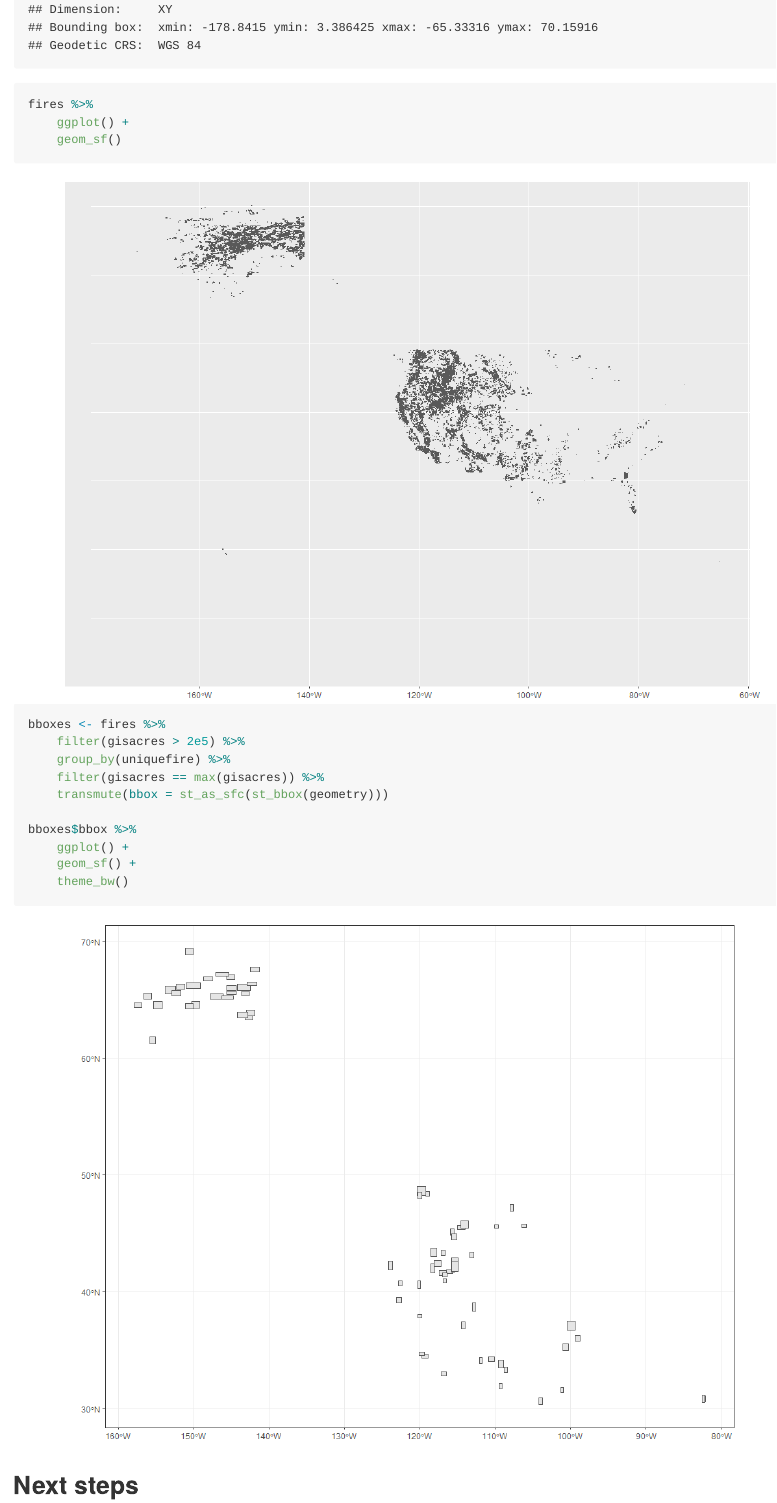
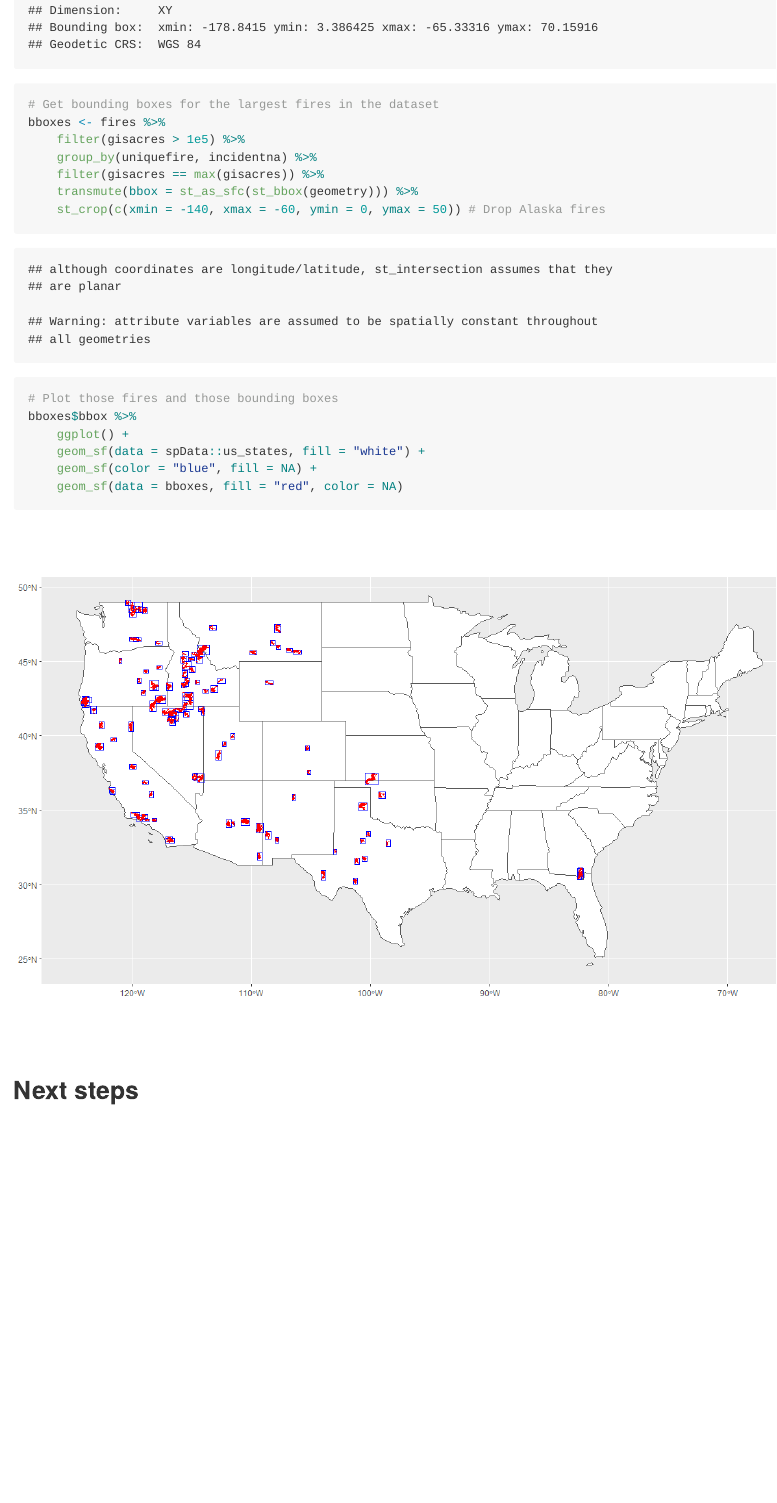
Before and after one commit to jmwingenroth/Wildfire, an R Markdown document (LiDAR_API.rmd): the page in a window 1100 px wide, from 6910 px down before the commit and from 7340 px down after it, so that both start at the same text. The pictures show the output file LiDAR_API.html that the author committed with the source, opened offline; long lines of code are wrapped.

Commit message:
Clean up fire data section

````diff
--- a/LiDAR_API.rmd
+++ b/LiDAR_API.rmd
@@ -175,19 +178,21 @@ Fire perimeters are sourced from the National Interagency Fire Center's [GIS Exp
 # Read fire data, which is local for now but could be uploaded to a cloud server if we want full reproducibility
 fires <- st_read("./data/Historic_Perimeters_Combined_2000-2018_GeoMAC/US_HIST_FIRE_PERIMTRS_2000_2018_DD83.shp")
 
-# Get
+# Get bounding boxes for the largest fires in the dataset
 bboxes <- fires %>%
-    filter(gisacres > 2e5) %>%
+    filter(gisacres > 1e5) %>%
     group_by(uniquefire, incidentna) %>%
     filter(gisacres == max(gisacres)) %>%
-    transmute(bbox = st_as_sfc(st_bbox(geometry)))
+    transmute(bbox = st_as_sfc(st_bbox(geometry))) %>%
+    st_crop(c(xmin = -140, xmax = -60, ymin = 0, ymax = 50)) # Drop Alaska fires
 
+
+# Plot those fires and those bounding boxes
 bboxes$bbox %>%
     ggplot() +
-    geom_sf() +
-    theme_bw()
-
-View(bboxes)
+    geom_sf(data = spData::us_states, fill = "white") +
+    geom_sf(color = "blue", fill = NA) +
+    geom_sf(data = bboxes, fill = "red", color = NA)
 
 ```
 
````
Also changed, not shown: LiDAR_API.html, LiDAR_API.md, LiDAR_API_files/figure-gfm/unnamed-chunk-7-1.png, LiDAR_API.rmd (3 more changed lines).
